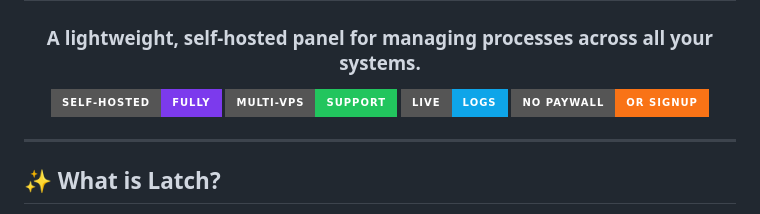
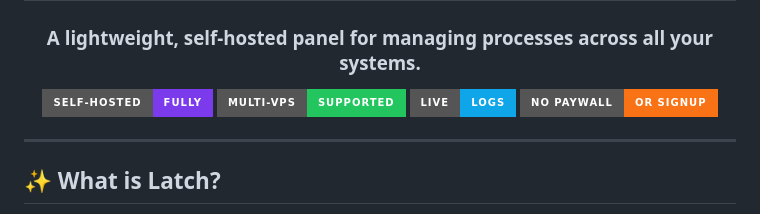
Before and after one commit to cataloqued/latch, a Markdown page: README.md, the part around the change. GitHub-like rendering; badges without logos.

Commit message:
ReadMe V6 (#6)

```diff
--- a/README.md
+++ b/README.md
@@ -5,7 +5,7 @@
 ### A lightweight, self-hosted panel for managing processes across all your systems.
 
 ![Self-hosted](https://img.shields.io/badge/self--hosted-fully-7C3AED?style=for-the-badge)
-![Multi-VPS](https://img.shields.io/badge/multi--VPS-support-22C55E?style=for-the-badge)
+![Multi-VPS](https://img.shields.io/badge/multi--VPS-supported-22C55E?style=for-the-badge)
 ![Live Logs](https://img.shields.io/badge/live-logs-0EA5E9?style=for-the-badge)
 ![No Paywall](https://img.shields.io/badge/no_paywall-or_signup-F97316?style=for-the-badge)
 
```
